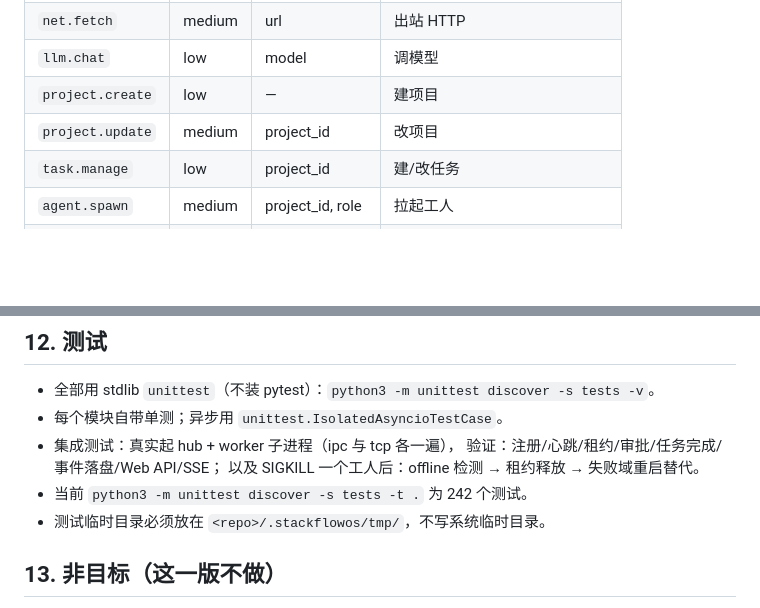
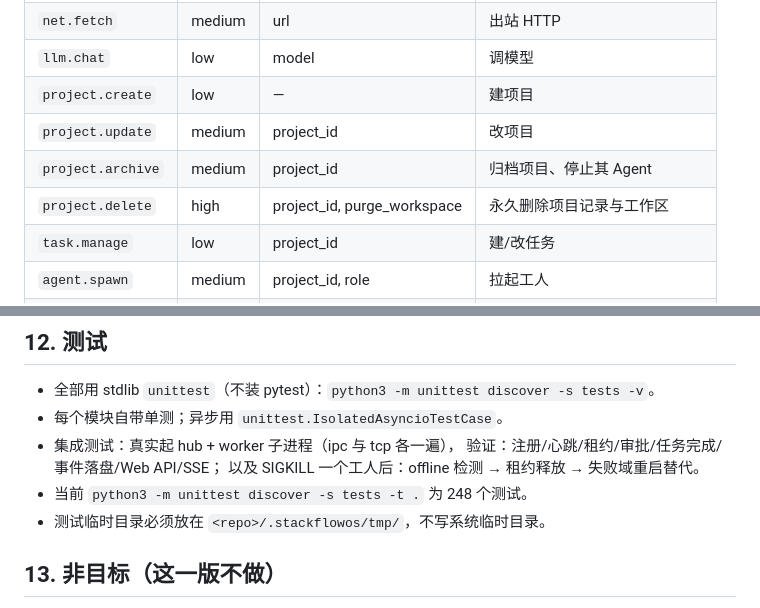
Before and after one commit to dianjixz/StackFlowOS, a Markdown page: docs/architecture.md, 2 parts joined by grey strips. GitHub-like rendering; blank space fills up the shorter version.

```diff
--- a/docs/architecture.md
+++ b/docs/architecture.md
@@ -350,6 +355,8 @@ memory.updated / demo.seeded
 | `llm.chat` | low | model | 调模型 |
 | `project.create` | low | — | 建项目 |
 | `project.update` | medium | project_id | 改项目 |
+| `project.archive` | medium | project_id | 归档项目、停止其 Agent |
+| `project.delete` | high | project_id, purge_workspace | 永久删除项目记录与工作区 |
 | `task.manage` | low | project_id | 建/改任务 |
 | `agent.spawn` | medium | project_id, role | 拉起工人 |
 | `agent.kill` | high | agent_id | 杀掉工人 |
@@ -641,7 +653,7 @@ tests/
 * 集成测试：真实起 hub + worker 子进程（ipc 与 tcp 各一遍），
   验证：注册/心跳/租约/审批/任务完成/事件落盘/Web API/SSE；
   以及 SIGKILL 一个工人后：offline 检测 → 租约释放 → 失败域重启替代。
-* 当前 `python3 -m unittest discover -s tests -t .` 为 242 个测试。
+* 当前 `python3 -m unittest discover -s tests -t .` 为 248 个测试。
 * 测试临时目录必须放在 `<repo>/.stackflowos/tmp/`，不写系统临时目录。
 
 ## 13. 非目标（这一版不做）
```
Also changed, not shown: other parts of docs/architecture.md (+11 -1 lines), README.md (+1 -1 lines), docs/operations.md (+5 -0 lines), docs/img/project.png, 10 other files.
